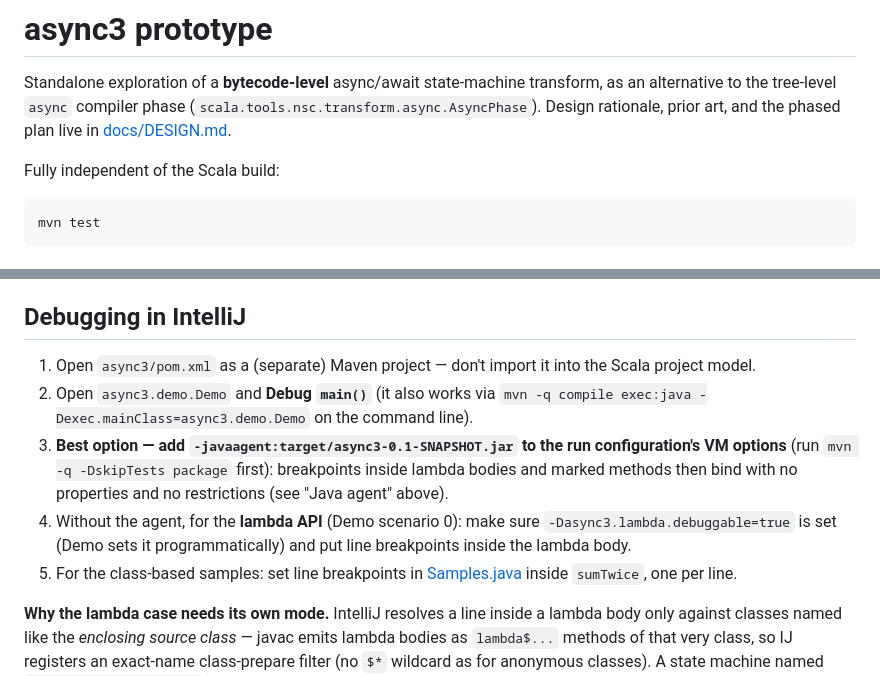
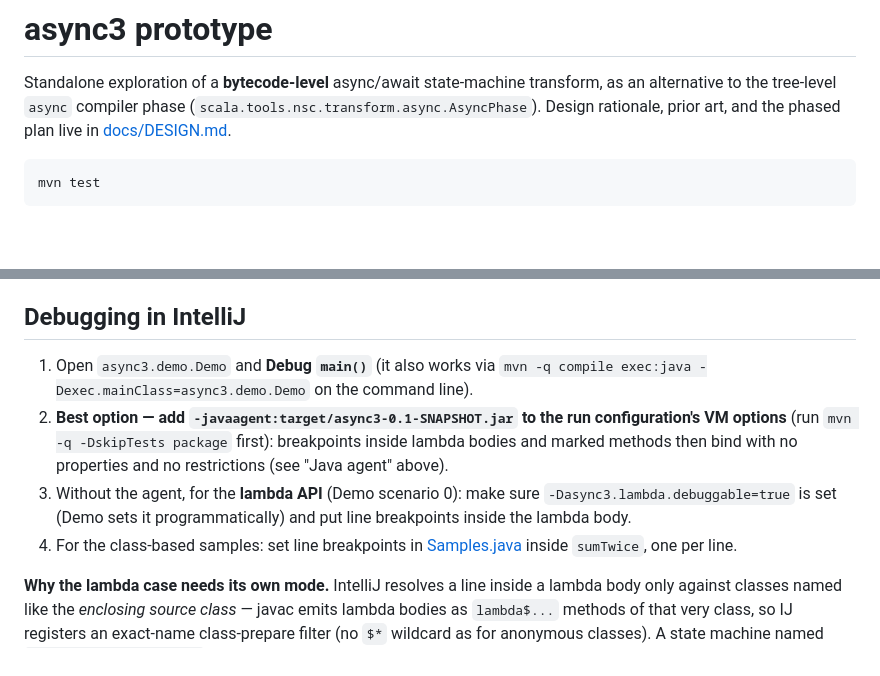
Before and after one commit to retronym/async3, a Markdown page: README.md, 2 parts joined by grey strips. GitHub-like rendering; blank space fills up the shorter version.

Commit message:
Update README: Simplify IntelliJ debugging steps and remove redundant details

````diff
--- a/README.md
+++ b/README.md
@@ -4,8 +4,6 @@ Standalone exploration of a **bytecode-level** async/await state-machine transfo
 alternative to the tree-level `async` compiler phase
 (`scala.tools.nsc.transform.async.AsyncPhase`). Design rationale, prior art, and the phased
 plan live in [docs/DESIGN.md](docs/DESIGN.md).
-
-Fully independent of the Scala build:
 
 ```
 mvn test
@@ -80,17 +78,15 @@ you didn't build, and is idempotent with AoT-prepared classes.
 
 ## Debugging in IntelliJ
 
-1. Open `async3/pom.xml` as a (separate) Maven project — don't import it into the Scala
-   project model.
-2. Open `async3.demo.Demo` and **Debug `main()`** (it also works via
+1. Open `async3.demo.Demo` and **Debug `main()`** (it also works via
    `mvn -q compile exec:java -Dexec.mainClass=async3.demo.Demo` on the command line).
-3. **Best option — add `-javaagent:target/async3-0.1-SNAPSHOT.jar` to the run configuration's
+2. **Best option — add `-javaagent:target/async3-0.1-SNAPSHOT.jar` to the run configuration's
    VM options** (run `mvn -q -DskipTests package` first): breakpoints inside lambda bodies and
    marked methods then bind with no properties and no restrictions (see "Java agent" above).
-4. Without the agent, for the **lambda API** (Demo scenario 0): make sure
+3. Without the agent, for the **lambda API** (Demo scenario 0): make sure
    `-Dasync3.lambda.debuggable=true` is set (Demo sets it programmatically) and put line
    breakpoints inside the lambda body.
-5. For the class-based samples: set line breakpoints in
+4. For the class-based samples: set line breakpoints in
    [Samples.java](src/main/java/async3/samples/Samples.java) inside `sumTwice`, one per line.
 
 **Why the lambda case needs its own mode.** IntelliJ resolves a line inside a lambda body only
````
